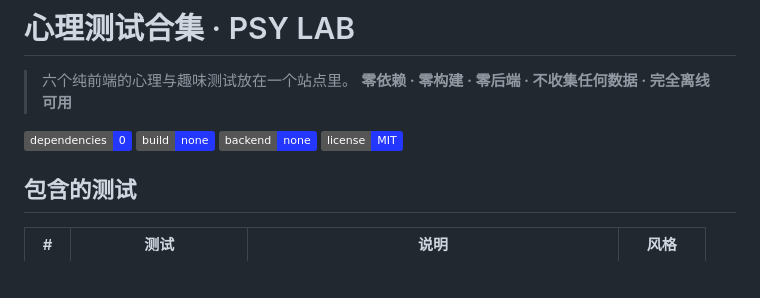
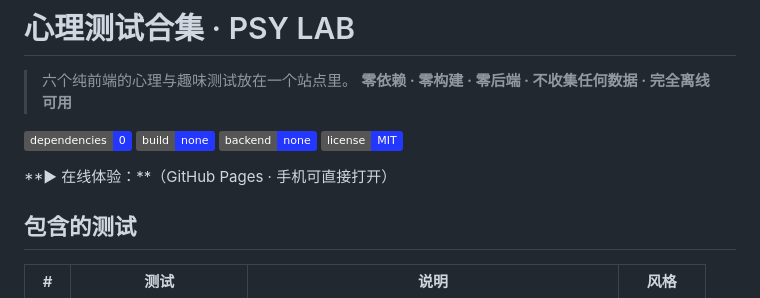
Before and after one commit to YX-612/psy-lab, a Markdown page: README.md, the part around the change. GitHub-like rendering; badges without logos; blank space fills up the shorter version.

Commit message:
docs: README 顶部添加在线体验链接

```diff
--- a/README.md
+++ b/README.md
@@ -9,6 +9,8 @@
   <img alt="backend" src="https://img.shields.io/badge/backend-none-2437ff">
   <img alt="license" src="https://img.shields.io/badge/license-MIT-2437ff">
 </p>
+**▶ 在线体验：<https://yx-612.github.io/psy-lab/>**（GitHub Pages · 手机可直接打开）
+
 
 ## 包含的测试
 
```
